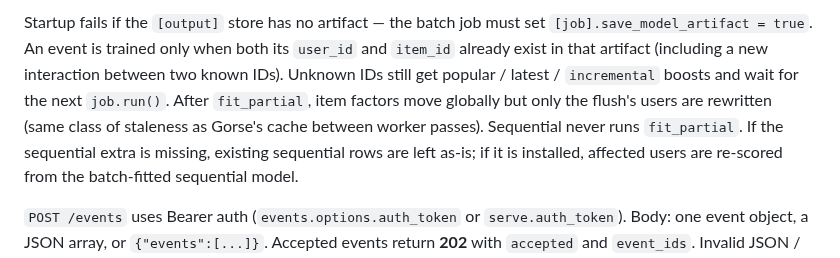
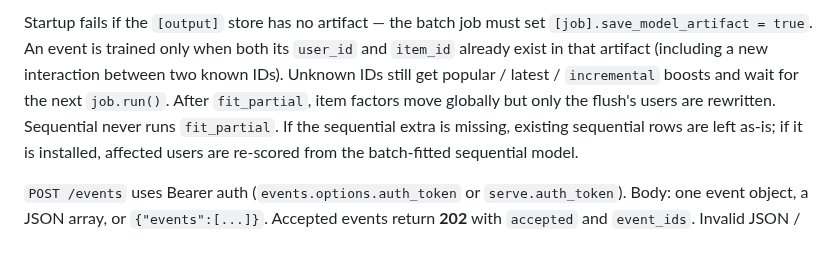
Before and after one commit to torbido-hq/cicerone, a Markdown page: docs/incremental-events.md, the part around the change. GitHub-like rendering.

Commit message:
docs: tighten the Stripe article and online-events wording.

```diff
--- a/docs/incremental-events.md
+++ b/docs/incremental-events.md
@@ -97,8 +97,7 @@ its `user_id` and `item_id` already exist in that artifact (including a new
 interaction between two known IDs). Unknown IDs still get popular / latest /
 `incremental` boosts and wait for the next `job.run()`. After
 `fit_partial`, item factors move globally but only the flush's users are
-rewritten (same class of staleness as Gorse's cache between worker
-passes). Sequential never runs `fit_partial`. If the sequential extra is
+rewritten. Sequential never runs `fit_partial`. If the sequential extra is
 missing, existing sequential rows are left as-is; if it is installed,
 affected users are re-scored from the batch-fitted sequential model.
 
```
Also changed, not shown: docs/experiments.md (+1 -1 lines), 1 other file.
